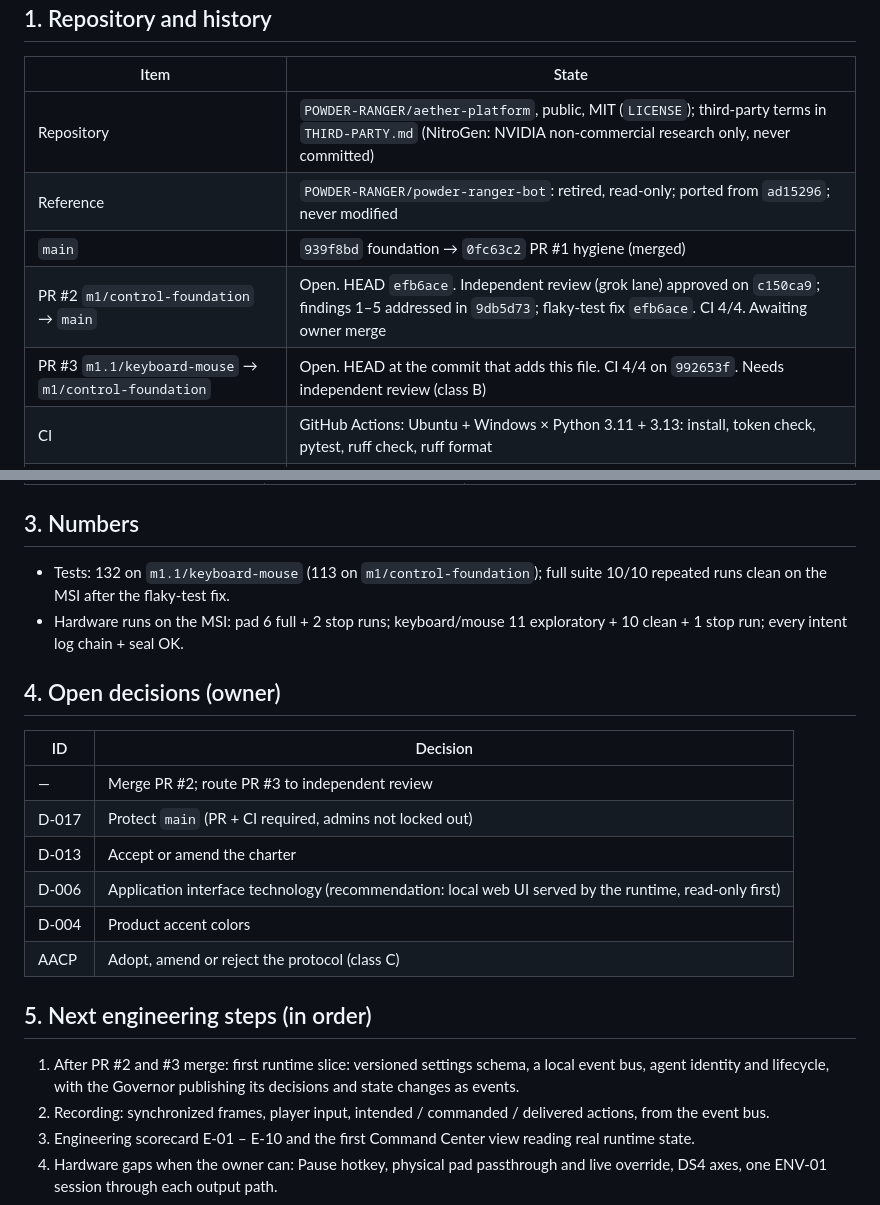
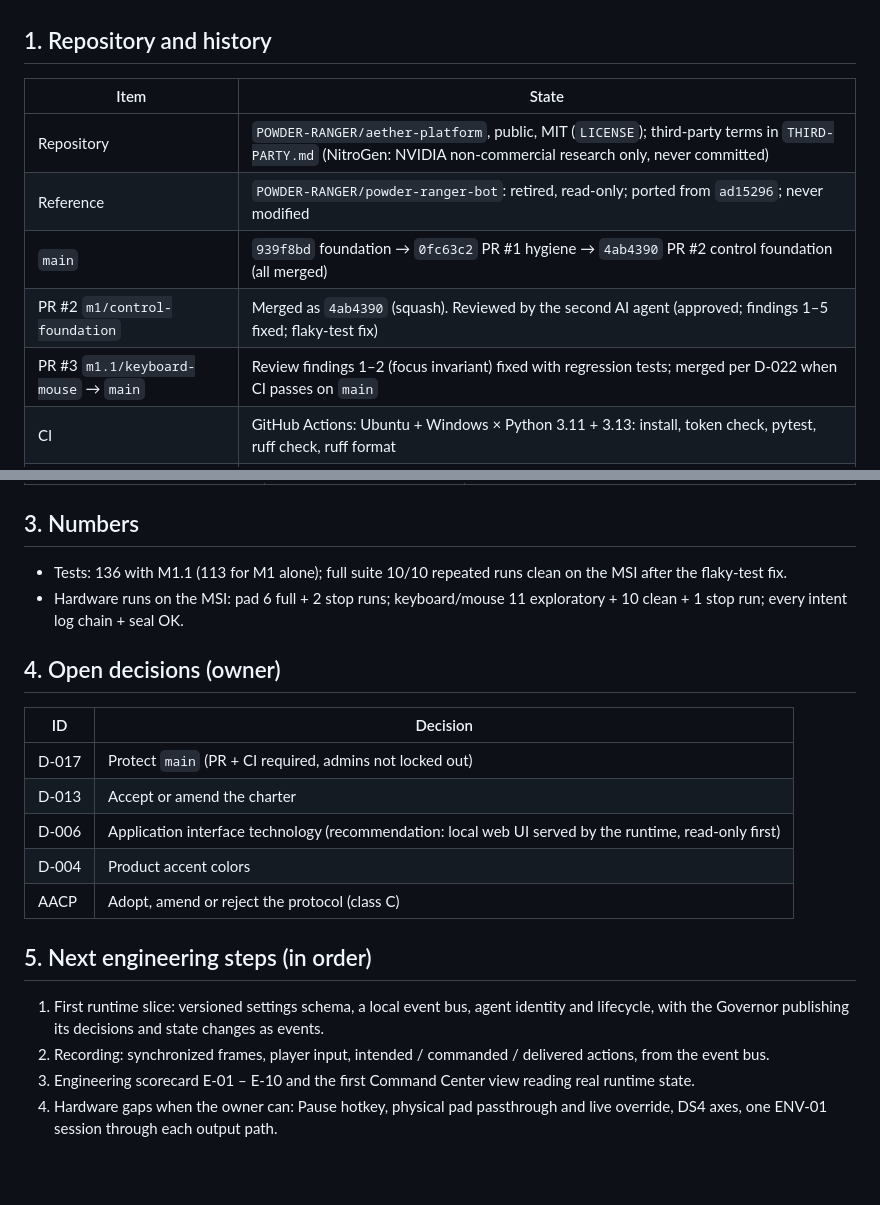
Before and after one commit to POWDER-RANGER/aether-platform, a Markdown page: docs/STATUS.md, 2 parts joined by grey strips. Rendered like a GitHub page; blank space fills up the shorter version.

```diff
--- a/docs/STATUS.md
+++ b/docs/STATUS.md
@@ -8,9 +8,9 @@ Snapshot 2026-10-26. Living document: update it with every merged milestone. Sta
 | --- | --- |
 | Repository | `POWDER-RANGER/aether-platform`, public, MIT (`LICENSE`); third-party terms in `THIRD-PARTY.md` (NitroGen: NVIDIA non-commercial research only, never committed) |
 | Reference | `POWDER-RANGER/powder-ranger-bot`: retired, read-only; ported from `ad15296`; never modified |
-| `main` | `939f8bd` foundation → `0fc63c2` PR #1 hygiene (merged) |
-| PR #2 `m1/control-foundation` → `main` | Open. HEAD `efb6ace`. Independent review (grok lane) approved on `c150ca9`; findings 1–5 addressed in `9db5d73`; flaky-test fix `efb6ace`. CI 4/4. Awaiting owner merge |
-| PR #3 `m1.1/keyboard-mouse` → `m1/control-foundation` | Open. HEAD at the commit that adds this file. CI 4/4 on `992653f`. Needs independent review (class B) |
+| `main` | `939f8bd` foundation → `0fc63c2` PR #1 hygiene → `4ab4390` PR #2 control foundation (all merged) |
+| PR #2 `m1/control-foundation` | Merged as `4ab4390` (squash). Reviewed by the second AI agent (approved; findings 1–5 fixed; flaky-test fix) |
+| PR #3 `m1.1/keyboard-mouse` → `main` | Review findings 1–2 (focus invariant) fixed with regression tests; merged per D-022 when CI passes on `main` |
 | CI | GitHub Actions: Ubuntu + Windows × Python 3.11 + 3.13: install, token check, pytest, ruff check, ruff format |
 | Repository protections | Secret scanning, push protection, Dependabot security updates on. Branch protection for `main` proposed (D-017), not applied |
 
@@ -46,14 +46,13 @@ Snapshot 2026-10-26. Living document: update it with every merged milestone. Sta
 
 ## 3. Numbers
 
-- Tests: 132 on `m1.1/keyboard-mouse` (113 on `m1/control-foundation`); full suite 10/10 repeated runs clean on the MSI after the flaky-test fix.
+- Tests: 136 with M1.1 (113 for M1 alone); full suite 10/10 repeated runs clean on the MSI after the flaky-test fix.
 - Hardware runs on the MSI: pad 6 full + 2 stop runs; keyboard/mouse 11 exploratory + 10 clean + 1 stop run; every intent log chain + seal OK.
 
 ## 4. Open decisions (owner)
 
 | ID | Decision |
 | --- | --- |
-| — | Merge PR #2; route PR #3 to independent review |
 | D-017 | Protect `main` (PR + CI required, admins not locked out) |
 | D-013 | Accept or amend the charter |
 | D-006 | Application interface technology (recommendation: local web UI served by the runtime, read-only first) |
@@ -62,7 +61,7 @@ Snapshot 2026-10-26. Living document: update it with every merged milestone. Sta
 
 ## 5. Next engineering steps (in order)
 
-1. After PR #2 and #3 merge: first runtime slice: versioned settings schema, a local event bus, agent identity and lifecycle, with the Governor publishing its decisions and state changes as events.
+1. First runtime slice: versioned settings schema, a local event bus, agent identity and lifecycle, with the Governor publishing its decisions and state changes as events.
 2. Recording: synchronized frames, player input, intended / commanded / delivered actions, from the event bus.
 3. Engineering scorecard E-01 – E-10 and the first Command Center view reading real runtime state.
 4. Hardware gaps when the owner can: Pause hotkey, physical pad passthrough and live override, DS4 axes, one ENV-01 session through each output path.
```
Also changed, not shown: docs/decisions/DECISIONS.md (+1 -0 lines).
